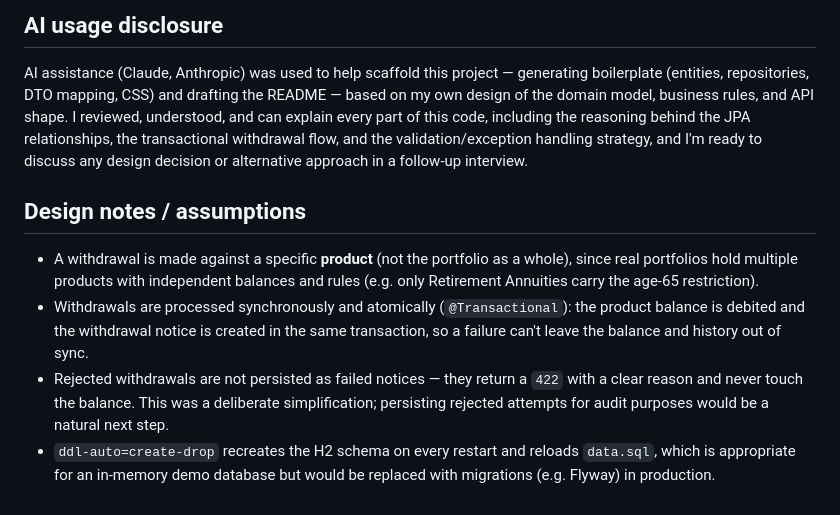
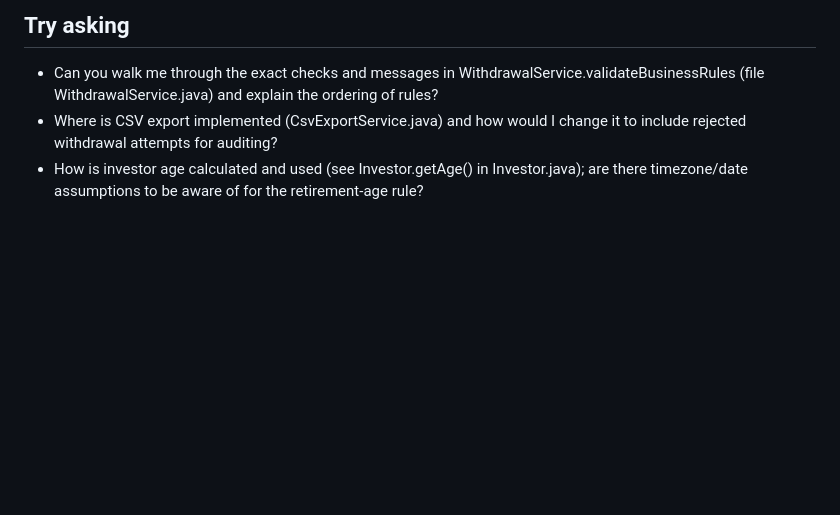
Before and after one commit to Nomdumiso/enviro365-investments, a Markdown page: README.md, the part around one of its changes. GitHub-like rendering; blank space fills up the shorter version.

```diff
--- a/README.md
+++ b/README.md
@@ -178,23 +113,4 @@ Same filters as above; streams back a downloadable `withdrawal-statement.csv` fi
-## AI usage disclosure
-
-AI assistance (Claude, Anthropic) was used to help scaffold this project — generating boilerplate
-(entities, repositories, DTO mapping, CSS) and drafting the README — based on my own design of the
-domain model, business rules, and API shape. I reviewed, understood, and can explain every part of
-this code, including the reasoning behind the JPA relationships, the transactional withdrawal flow,
-and the validation/exception handling strategy, and I'm ready to discuss any design decision or
-alternative approach in a follow-up interview.
-
-## Design notes / assumptions
-
-- A withdrawal is made against a specific **product** (not the portfolio as a whole), since real
-  portfolios hold multiple products with independent balances and rules (e.g. only Retirement
-  Annuities carry the age-65 restriction).
-- Withdrawals are processed synchronously and atomically (`@Transactional`): the product balance
-  is debited and the withdrawal notice is created in the same transaction, so a failure can't leave
-  the balance and history out of sync.
-- Rejected withdrawals are not persisted as failed notices — they return a `422` with a clear reason
-  and never touch the balance. This was a deliberate simplification; persisting rejected attempts
-  for audit purposes would be a natural next step.
-- `ddl-auto=create-drop` recreates the H2 schema on every restart and reloads `data.sql`, which is
-  appropriate for an in-memory demo database but would be replaced with migrations (e.g. Flyway) in
-  production.
+## Try asking
+- Can you walk me through the exact checks and messages in WithdrawalService.validateBusinessRules (file WithdrawalService.java) and explain the ordering of rules?
+- Where is CSV export implemented (CsvExportService.java) and how would I change it to include rejected withdrawal attempts for auditing?
+- How is investor age calculated and used (see Investor.getAge() in Investor.java); are there timezone/date assumptions to be aware of for the retirement-age rule?
```
Also changed, not shown: other parts of README.md (+63 -128 lines).
